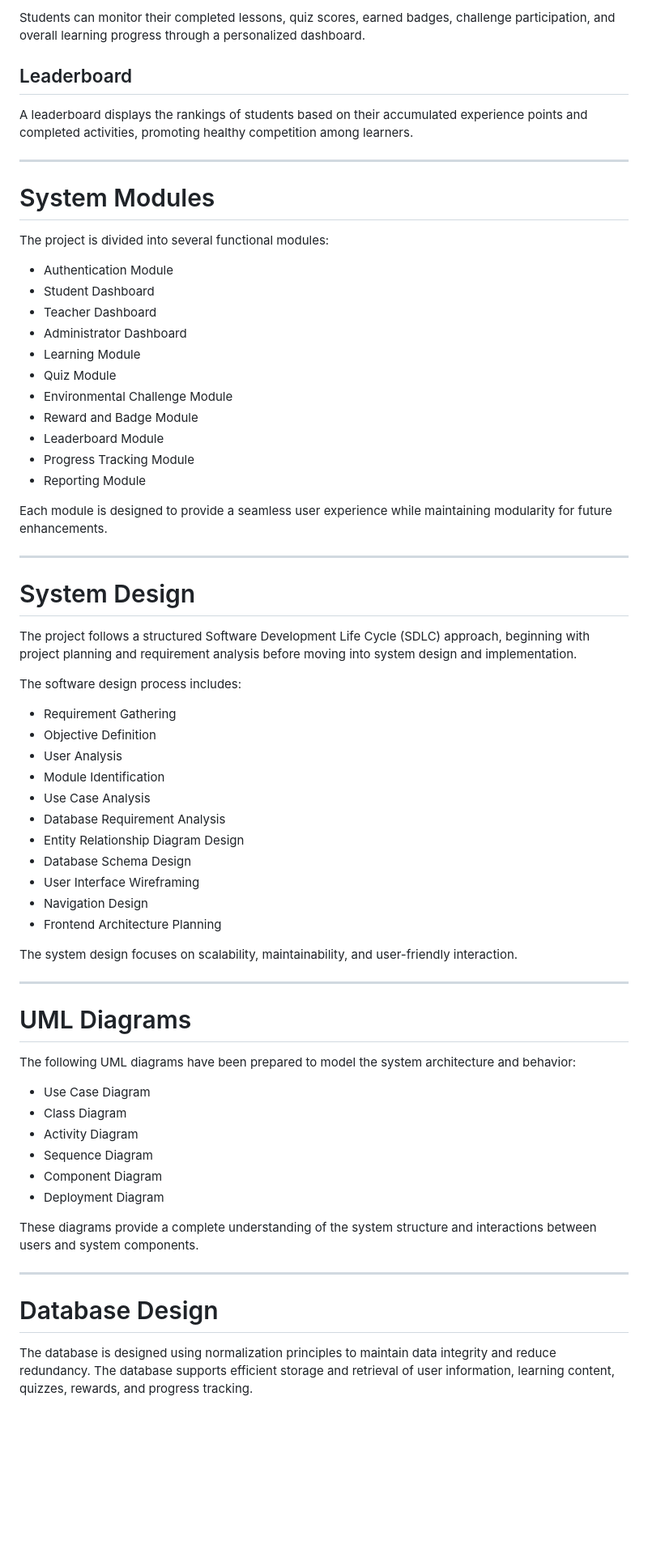
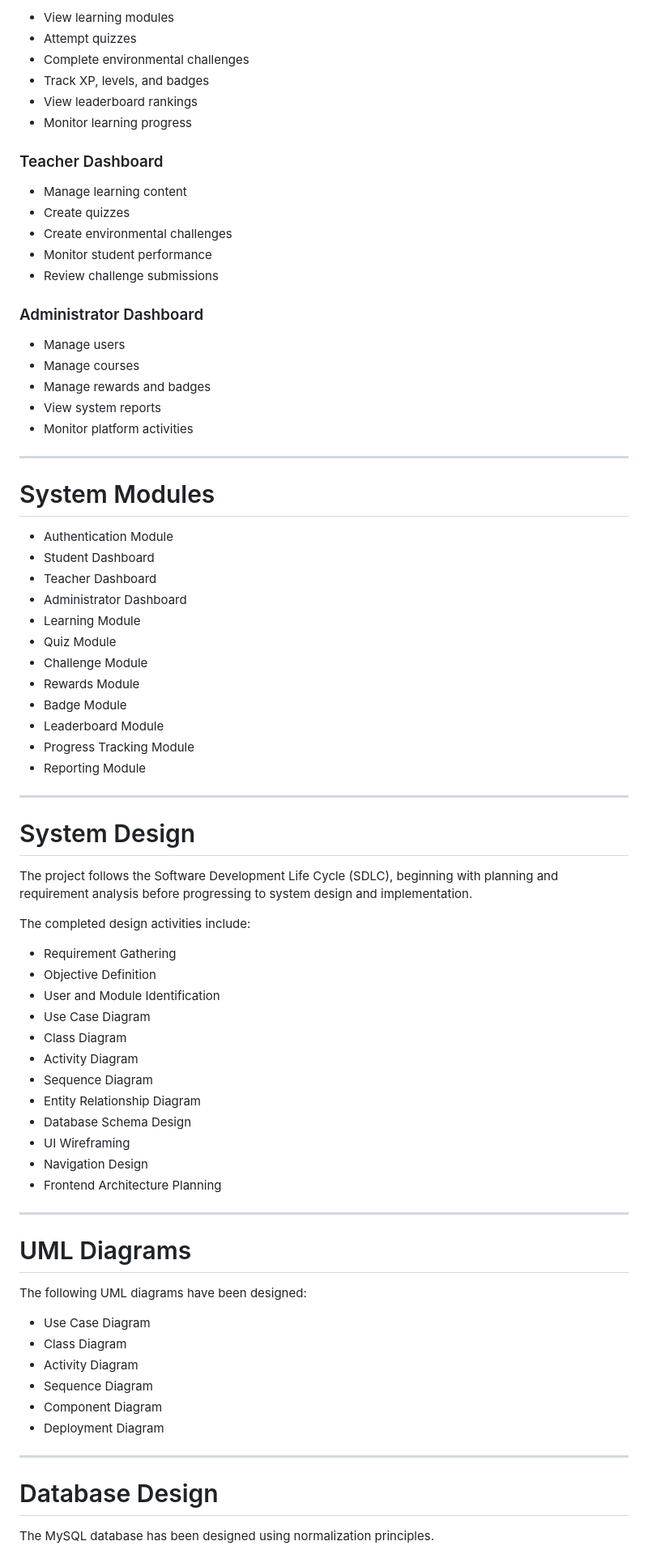
Before and after one commit to deva-mk/Gamified-environmental-education-for-schools-and-colleges, a Markdown page: README.md, the part around one of its changes. Shown at 81% size. Drawn GitHub-style; blank space fills up the shorter version.

```diff
--- a/README.md
+++ b/README.md
@@ -61,15 +68,30 @@ These features encourage students to actively participate in learning while crea
 
-Students can monitor their completed lessons, quiz scores, earned badges, challenge participation, and overall learning progress through a personalized dashboard.
+- View learning modules
+- Attempt quizzes
+- Complete environmental challenges
+- Track XP, levels, and badges
+- View leaderboard rankings
+- Monitor learning progress
 
-## Leaderboard
+### Teacher Dashboard
 
-A leaderboard displays the rankings of students based on their accumulated experience points and completed activities, promoting healthy competition among learners.
+- Manage learning content
+- Create quizzes
+- Create environmental challenges
+- Monitor student performance
+- Review challenge submissions
+
+### Administrator Dashboard
+
+- Manage users
+- Manage courses
+- Manage rewards and badges
+- View system reports
+- Monitor platform activities
 
 ---
 
 # System Modules
-
-The project is divided into several functional modules:
 
 - Authentication Module
 - Student Dashboard
@@ -77,41 +99,39 @@ The project is divided into several functional modules:
 - Administrator Dashboard
 - Learning Module
 - Quiz Module
-- Environmental Challenge Module
-- Reward and Badge Module
+- Challenge Module
+- Rewards Module
+- Badge Module
 - Leaderboard Module
 - Progress Tracking Module
 - Reporting Module
-
-Each module is designed to provide a seamless user experience while maintaining modularity for future enhancements.
 
 ---
 
 # System Design
 
-The project follows a structured Software Development Life Cycle (SDLC) approach, beginning with project planning and requirement analysis before moving into system design and implementation.
+The project follows the Software Development Life Cycle (SDLC), beginning with planning and requirement analysis before progressing to system design and implementation.
 
-The software design process includes:
+The completed design activities include:
 
 - Requirement Gathering
 - Objective Definition
-- User Analysis
-- Module Identification
-- Use Case Analysis
-- Database Requirement Analysis
-- Entity Relationship Diagram Design
+- User and Module Identification
+- Use Case Diagram
+- Class Diagram
+- Activity Diagram
+- Sequence Diagram
+- Entity Relationship Diagram
 - Database Schema Design
-- User Interface Wireframing
+- UI Wireframing
 - Navigation Design
 - Frontend Architecture Planning
-
-The system design focuses on scalability, maintainability, and user-friendly interaction.
 
 ---
 
 # UML Diagrams
 
-The following UML diagrams have been prepared to model the system architecture and behavior:
+The following UML diagrams have been designed:
 
 - Use Case Diagram
 - Class Diagram
@@ -120,11 +140,9 @@ The following UML diagrams have been prepared to model the system architecture a
 - Component Diagram
 - Deployment Diagram
 
-These diagrams provide a complete understanding of the system structure and interactions between users and system components.
-
 ---
 
 # Database Design
 
-The database is designed using normalization principles to maintain data integrity and reduce redundancy. The database supports efficient storage and retrieval of user information, learning content, quizzes, rewards, and progress tracking.
+The MySQL database has been designed using normalization principles.
 
```
Also changed, not shown: other parts of README.md (+106 -51 lines).
